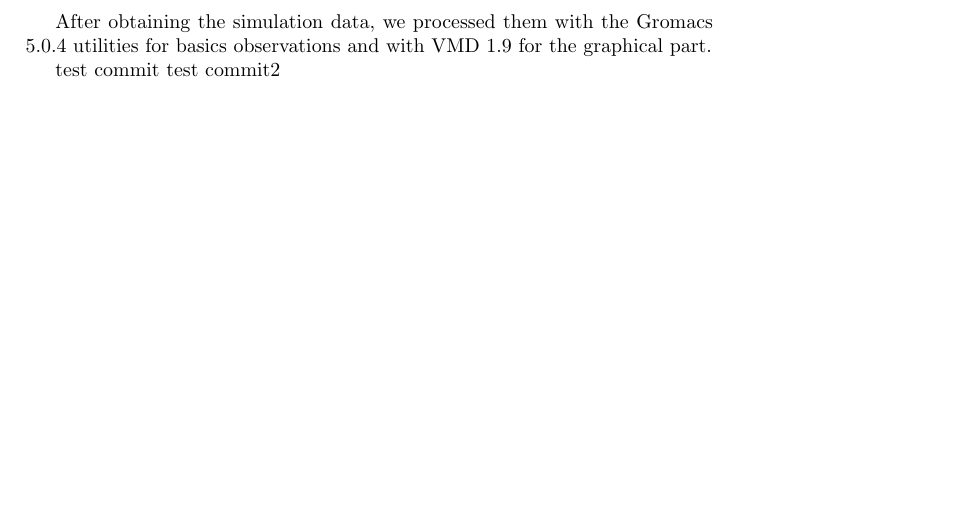
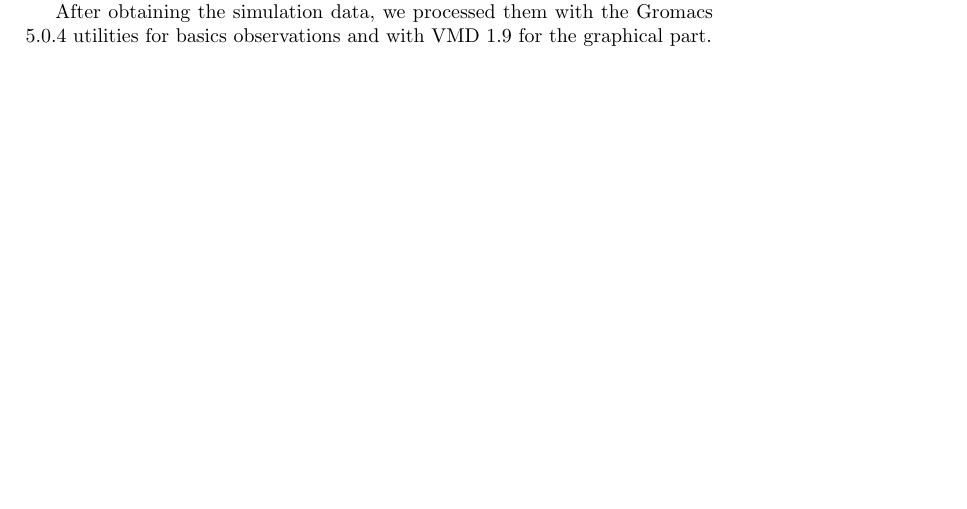
Before and after one commit to yozz-y/draft_second, a LaTeX paper (documentclass_a4paper_article_usepackage_english__.tex): part of page 2 of 2 before the commit and part of the page after it, cut so that both start at the same text, the shorter picture padded with empty space. Compiled offline with pdfLaTeX.

Commit message:
remove test commit from manuscript

```diff
--- a/documentclass_a4paper_article_usepackage_english__.tex
+++ b/documentclass_a4paper_article_usepackage_english__.tex
@@ -62,8 +62,6 @@ period.
 After obtaining the simulation data, we processed them with the Gromacs 5.0.4 utilities for basics observations and with
 VMD 1.9 for the graphical part.
 
-test commit
-test commit2
 %add matmet about analysis with R/python/Tcl script, clusters selection when done, RMSD/RMSF, etc.
 
 
```
